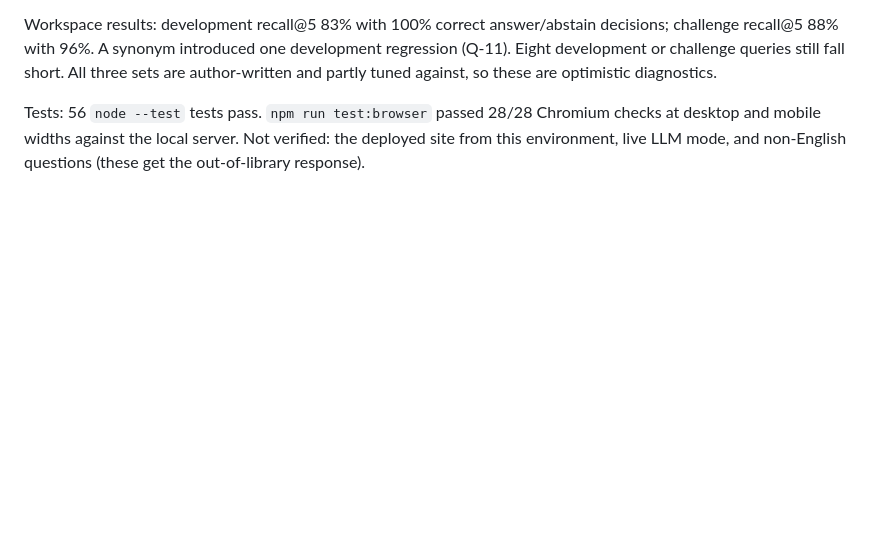
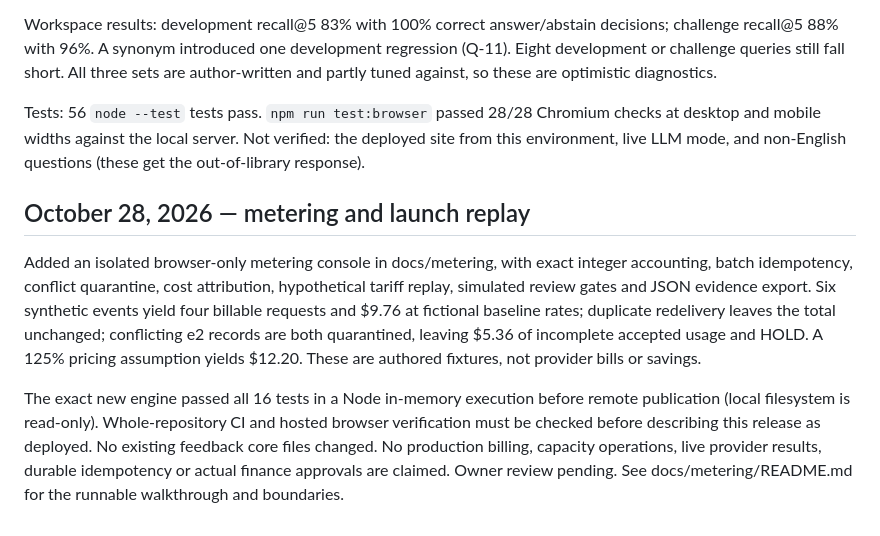
Before and after one commit to karan00023/feedback-lens, a Markdown page: STATUS.md, the part around the change. GitHub-like rendering; blank space fills up the shorter version.

Commit message:
Record honest metering implementation and test evidence

```diff
--- a/STATUS.md
+++ b/STATUS.md
@@ -64,3 +64,10 @@ Karan asked that people asking questions should not hit bare "this doesn't exist
 Workspace results: development recall@5 83% with 100% correct answer/abstain decisions; challenge recall@5 88% with 96%. A synonym introduced one development regression (Q-11). Eight development or challenge queries still fall short. All three sets are author-written and partly tuned against, so these are optimistic diagnostics.
 
 Tests: 56 `node --test` tests pass. `npm run test:browser` passed 28/28 Chromium checks at desktop and mobile widths against the local server. Not verified: the deployed site from this environment, live LLM mode, and non-English questions (these get the out-of-library response).
+
+
+## October 28, 2026 — metering and launch replay
+
+Added an isolated browser-only metering console in docs/metering, with exact integer accounting, batch idempotency, conflict quarantine, cost attribution, hypothetical tariff replay, simulated review gates and JSON evidence export. Six synthetic events yield four billable requests and $9.76 at fictional baseline rates; duplicate redelivery leaves the total unchanged; conflicting e2 records are both quarantined, leaving $5.36 of incomplete accepted usage and HOLD. A 125% pricing assumption yields $12.20. These are authored fixtures, not provider bills or savings.
+
+The exact new engine passed all 16 tests in a Node in-memory execution before remote publication (local filesystem is read-only). Whole-repository CI and hosted browser verification must be checked before describing this release as deployed. No existing feedback core files changed. No production billing, capacity operations, live provider results, durable idempotency or actual finance approvals are claimed. Owner review pending. See docs/metering/README.md for the runnable walkthrough and boundaries.
```
